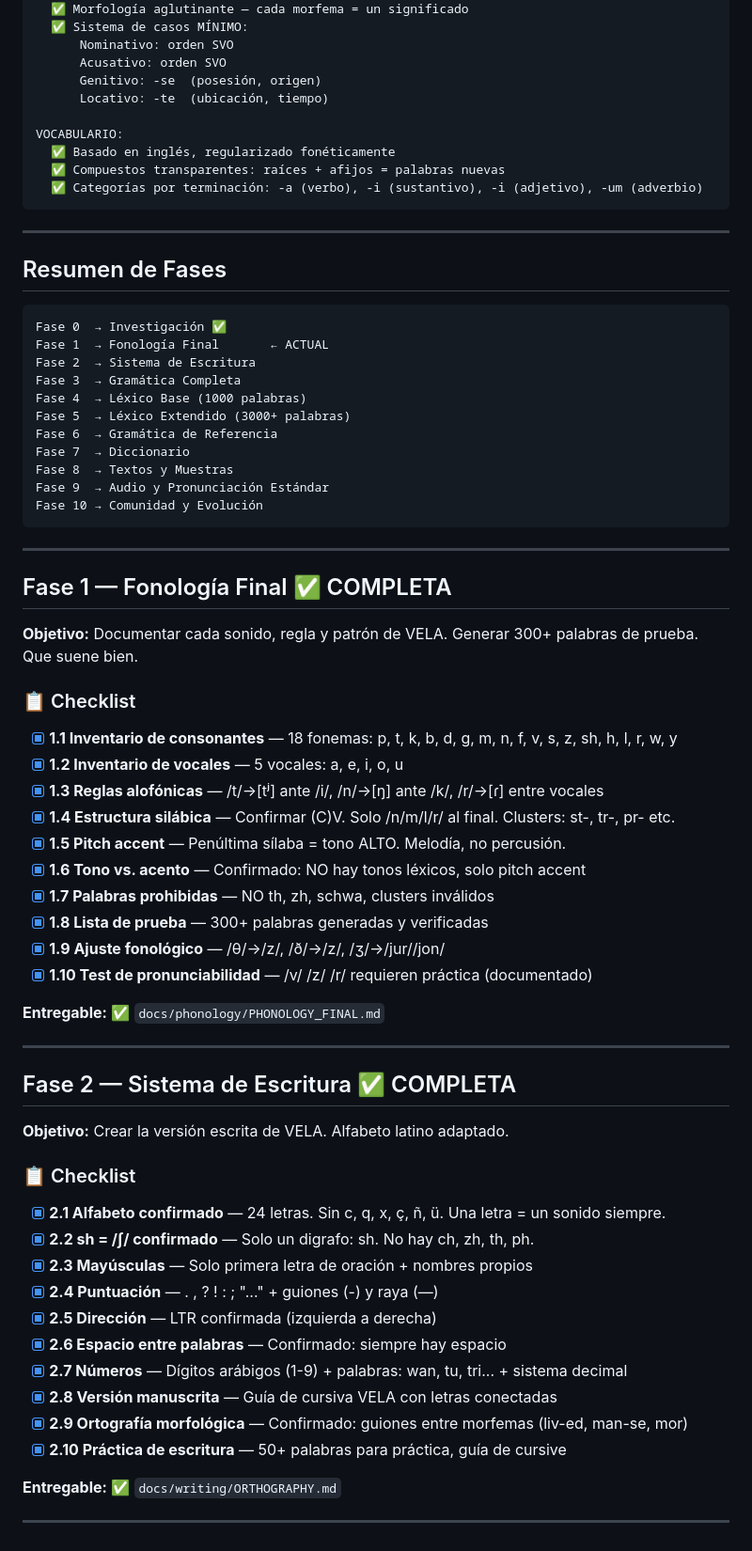
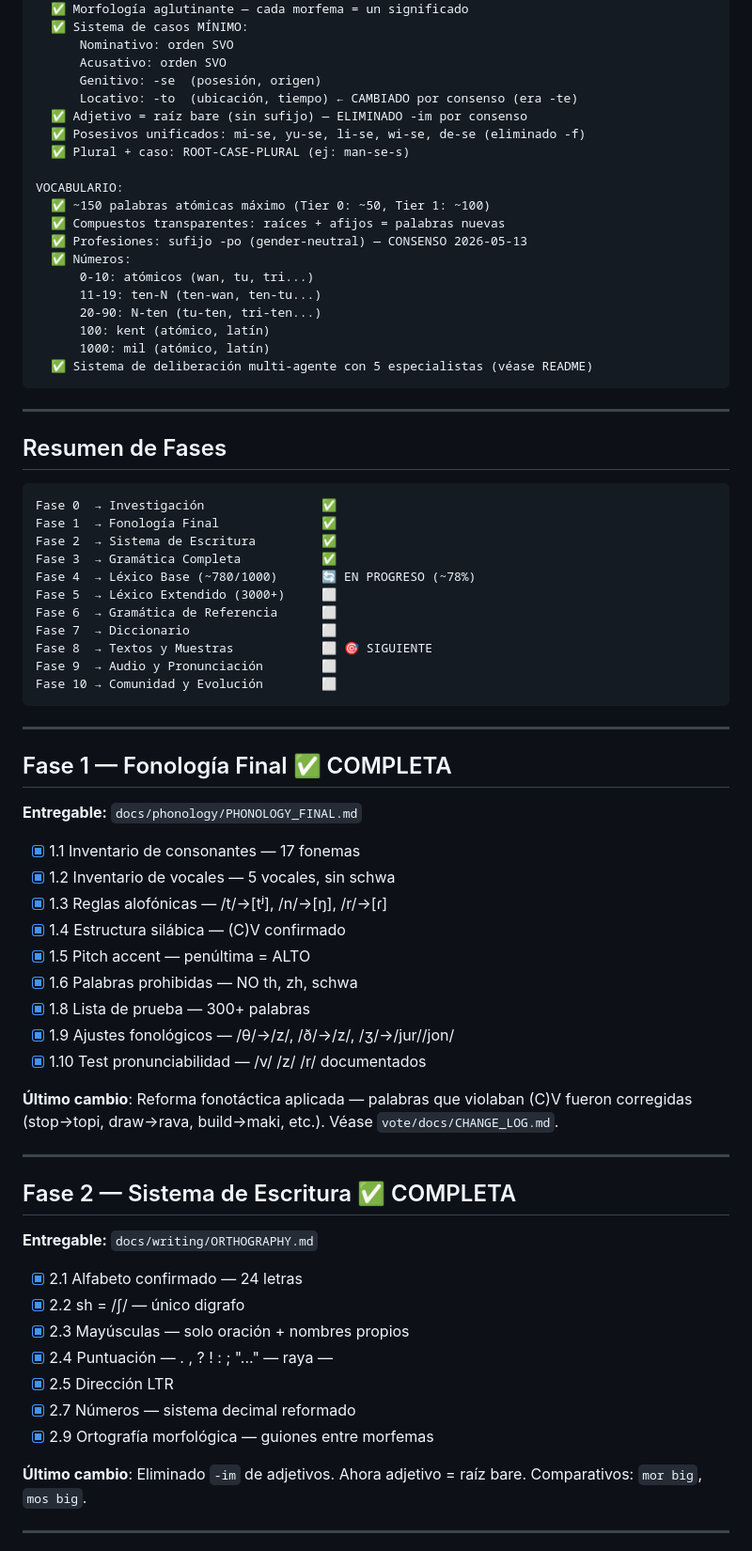
Before and after one commit to cocodrino/vela-lang, a Markdown page: ROADMAP.md, the part around one of its changes. Shown at 94% size. Rendered like a GitHub page.

````diff
--- a/ROADMAP.md
+++ b/ROADMAP.md
@@ -28,12 +26,22 @@ GRAMÁTICA:
       Nominativo: orden SVO
       Acusativo: orden SVO
       Genitivo: -se  (posesión, origen)
-      Locativo: -te  (ubicación, tiempo)
+      Locativo: -to  (ubicación, tiempo) ← CAMBIADO por consenso (era -te)
+  ✅ Adjetivo = raíz bare (sin sufijo) — ELIMINADO -im por consenso
+  ✅ Posesivos unificados: mi-se, yu-se, li-se, wi-se, de-se (eliminado -f)
+  ✅ Plural + caso: ROOT-CASE-PLURAL (ej: man-se-s)
 
 VOCABULARIO:
-  ✅ Basado en inglés, regularizado fonéticamente
+  ✅ ~150 palabras atómicas máximo (Tier 0: ~50, Tier 1: ~100)
   ✅ Compuestos transparentes: raíces + afijos = palabras nuevas
-  ✅ Categorías por terminación: -a (verbo), -i (sustantivo), -i (adjetivo), -um (adverbio)
+  ✅ Profesiones: sufijo -po (gender-neutral) — CONSENSO 2026-05-13
+  ✅ Números:
+      0-10: atómicos (wan, tu, tri...)
+      11-19: ten-N (ten-wan, ten-tu...)
+      20-90: N-ten (tu-ten, tri-ten...)
+      100: kent (atómico, latín)
+      1000: mil (atómico, latín)
+  ✅ Sistema de deliberación multi-agente con 5 especialistas (véase README)
 ```
 
 ---
@@ -41,60 +49,52 @@ VOCABULARIO:
 ## Resumen de Fases
 
 ```
-Fase 0  → Investigación ✅
-Fase 1  → Fonología Final       ← ACTUAL
-Fase 2  → Sistema de Escritura
-Fase 3  → Gramática Completa
-Fase 4  → Léxico Base (1000 palabras)
-Fase 5  → Léxico Extendido (3000+ palabras)
-Fase 6  → Gramática de Referencia
-Fase 7  → Diccionario
-Fase 8  → Textos y Muestras
-Fase 9  → Audio y Pronunciación Estándar
-Fase 10 → Comunidad y Evolución
+Fase 0  → Investigación                ✅
+Fase 1  → Fonología Final              ✅
+Fase 2  → Sistema de Escritura         ✅
+Fase 3  → Gramática Completa           ✅
+Fase 4  → Léxico Base (~780/1000)      🔄 EN PROGRESO (~78%)
+Fase 5  → Léxico Extendido (3000+)     ⬜
+Fase 6  → Gramática de Referencia      ⬜
+Fase 7  → Diccionario                  ⬜
+Fase 8  → Textos y Muestras            ⬜ 🎯 SIGUIENTE
+Fase 9  → Audio y Pronunciación        ⬜
+Fase 10 → Comunidad y Evolución        ⬜
 ```
 
 ---
 
 ## Fase 1 — Fonología Final ✅ COMPLETA
 
-**Objetivo:** Documentar cada sonido, regla y patrón de VELA. Generar 300+ palabras de prueba. Que suene bien.
+**Entregable:** `docs/phonology/PHONOLOGY_FINAL.md`
 
-### 📋 Checklist
+- [x] 1.1 Inventario de consonantes — 17 fonemas
+- [x] 1.2 Inventario de vocales — 5 vocales, sin schwa
+- [x] 1.3 Reglas alofónicas — /t/→[tʲ], /n/→[ŋ], /r/→[ɾ]
+- [x] 1.4 Estructura silábica — (C)V confirmado
+- [x] 1.5 Pitch accent — penúltima = ALTO
+- [x] 1.6 Palabras prohibidas — NO th, zh, schwa
+- [x] 1.8 Lista de prueba — 300+ palabras
+- [x] 1.9 Ajustes fonológicos — /θ/→/z/, /ð/→/z/, /ʒ/→/jur//jon/
+- [x] 1.10 Test pronunciabilidad — /v/ /z/ /r/ documentados
 
-- [x] **1.1 Inventario de consonantes** — 18 fonemas: p, t, k, b, d, g, m, n, f, v, s, z, sh, h, l, r, w, y
-- [x] **1.2 Inventario de vocales** — 5 vocales: a, e, i, o, u
-- [x] **1.3 Reglas alofónicas** — /t/→[tʲ] ante /i/, /n/→[ŋ] ante /k/, /r/→[ɾ] entre vocales
-- [x] **1.4 Estructura silábica** — Confirmar (C)V. Solo /n/m/l/r/ al final. Clusters: st-, tr-, pr- etc.
-- [x] **1.5 Pitch accent** — Penúltima sílaba = tono ALTO. Melodía, no percusión.
-- [x] **1.6 Tono vs. acento** — Confirmado: NO hay tonos léxicos, solo pitch accent
-- [x] **1.7 Palabras prohibidas** — NO th, zh, schwa, clusters inválidos
-- [x] **1.8 Lista de prueba** — 300+ palabras generadas y verificadas
-- [x] **1.9 Ajuste fonológico** — /θ/→/z/, /ð/→/z/, /ʒ/→/jur//jon/
-- [x] **1.10 Test de pronunciabilidad** — /v/ /z/ /r/ requieren práctica (documentado)
-
-**Entregable:** ✅ `docs/phonology/PHONOLOGY_FINAL.md`
+**Último cambio**: Reforma fonotáctica aplicada — palabras que violaban (C)V fueron corregidas (stop→topi, draw→rava, build→maki, etc.). Véase `vote/docs/CHANGE_LOG.md`.
 
 ---
 
 ## Fase 2 — Sistema de Escritura ✅ COMPLETA
 
-**Objetivo:** Crear la versión escrita de VELA. Alfabeto latino adaptado.
+**Entregable:** `docs/writing/ORTHOGRAPHY.md`
 
-### 📋 Checklist
+- [x] 2.1 Alfabeto confirmado — 24 letras
+- [x] 2.2 sh = /ʃ/ — único digrafo
+- [x] 2.3 Mayúsculas — solo oración + nombres propios
+- [x] 2.4 Puntuación — . , ? ! : ; "..." — raya —
+- [x] 2.5 Dirección LTR
+- [x] 2.7 Números — sistema decimal reformado
+- [x] 2.9 Ortografía morfológica — guiones entre morfemas
 
-- [x] **2.1 Alfabeto confirmado** — 24 letras. Sin c, q, x, ç, ñ, ü. Una letra = un sonido siempre.
-- [x] **2.2 sh = /ʃ/ confirmado** — Solo un digrafo: sh. No hay ch, zh, th, ph.
-- [x] **2.3 Mayúsculas** — Solo primera letra de oración + nombres propios
-- [x] **2.4 Puntuación** — . , ? ! : ; "..." + guiones (-) y raya (—)
-- [x] **2.5 Dirección** — LTR confirmada (izquierda a derecha)
-- [x] **2.6 Espacio entre palabras** — Confirmado: siempre hay espacio
-- [x] **2.7 Números** — Dígitos arábigos (1-9) + palabras: wan, tu, tri... + sistema decimal
-- [x] **2.8 Versión manuscrita** — Guía de cursiva VELA con letras conectadas
-- [x] **2.9 Ortografía morfológica** — Confirmado: guiones entre morfemas (liv-ed, man-se, mor)
-- [x] **2.10 Práctica de escritura** — 50+ palabras para práctica, guía de cursive
-
-**Entregable:** ✅ `docs/writing/ORTHOGRAPHY.md`
+**Último cambio**: Eliminado `-im` de adjetivos. Ahora adjetivo = raíz bare. Comparativos: `mor big`, `mos big`.
 
 ---
 
````
Also changed, not shown: other parts of ROADMAP.md (+226 -179 lines), graphify-out/GRAPH_REPORT.md (+1 -1 lines), vote/docs/CHANGE_LOG.md (+14 -0 lines).
